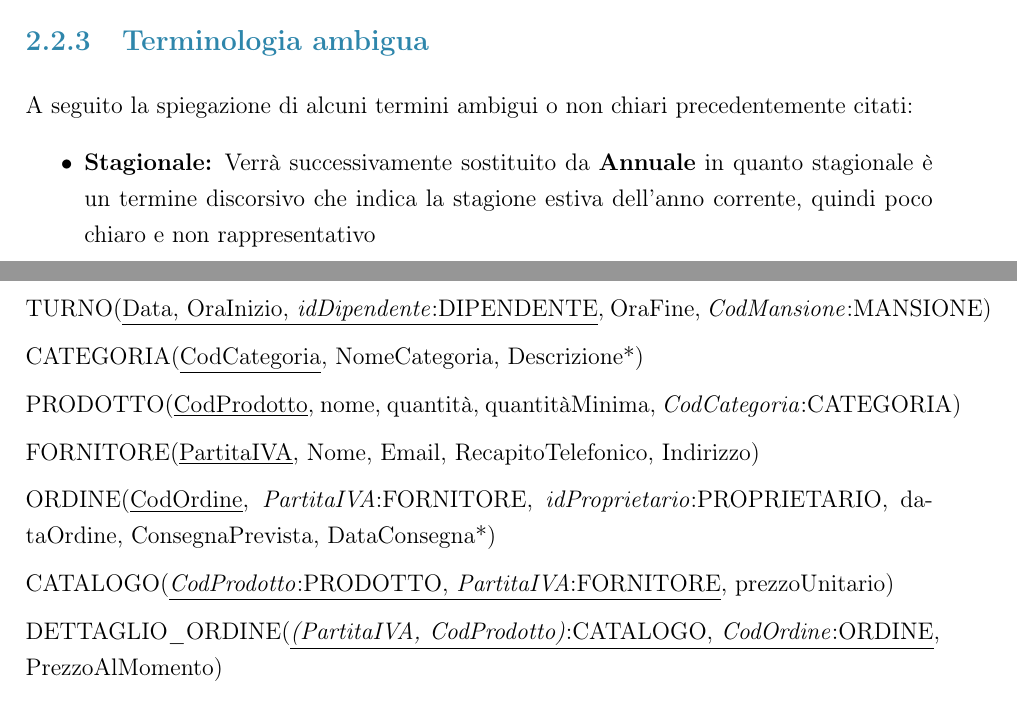
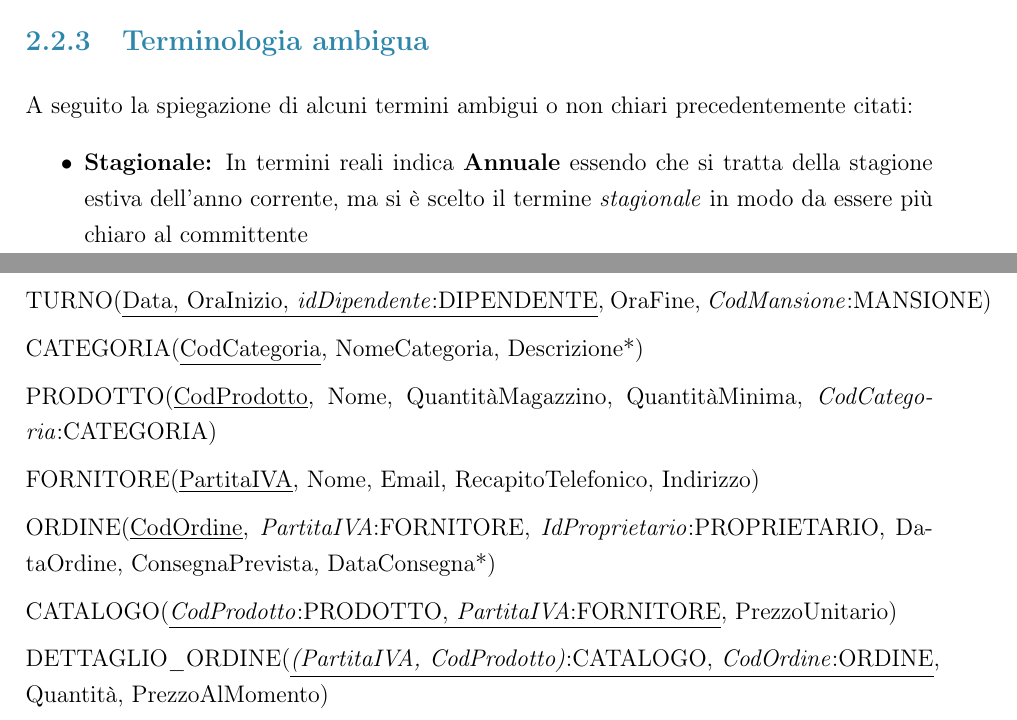
Before and after one commit to Svegog/BasiDiDati2026, a LaTeX document (relazioneDB/Gruppo3040_Relazione.tex, which reads relazioneDB/capitoli/02_analisi_requisiti.tex, relazioneDB/capitoli/04_progettazione_logica.tex): two parts of pages 9 and 31 of 46, joined at a grey line, cut so that both start at the same text. Compiled offline with pdfLaTeX.

Commit message:
Correzione logica

```diff
--- a/relazioneDB/capitoli/02_analisi_requisiti.tex
+++ b/relazioneDB/capitoli/02_analisi_requisiti.tex
@@ -92,9 +92,9 @@ forma di acquisto di un servizio, ma sono intrinsecamente diverse:
 
 A seguito la spiegazione di alcuni termini ambigui o non chiari precedentemente citati:
 \begin{itemize}
-    \item \textbf{Stagionale:} Verrà successivamente sostituito da \textbf{Annuale}
-    in quanto stagionale è un termine discorsivo che indica la stagione estiva dell'anno corrente,
-    quindi poco chiaro e non rappresentativo
+    \item \textbf{Stagionale:} In termini reali indica \textbf{Annuale} essendo che si tratta della stagione
+    estiva dell'anno corrente, ma si è scelto il termine \textit{stagionale} in modo da essere più chiaro
+    al committente
     \item \textbf{Ombrellone:} Anche se il concetto è chiaro, in un'ottica di uno stabilimento balneare
     è importante specificare che la \textit{configurazione standard} del `pacchetto' ombrellone è data
     dall'ombrellone con due lettini, ogni aggiunta richiesta dal cliente (visto la rarità della richiesta)
--- a/relazioneDB/capitoli/04_progettazione_logica.tex
+++ b/relazioneDB/capitoli/04_progettazione_logica.tex
@@ -642,16 +643,15 @@ TURNO(\chiave{Data, OraInizio, \chiaveest{idDipendente}:DIPENDENTE}, OraFine, \c
 
 CATEGORIA(\chiave{CodCategoria}, NomeCategoria, Descrizione*)
 
-PRODOTTO(\chiave{CodProdotto}, nome, quantità, quantitàMinima, \chiaveest{CodCategoria}:CATEGORIA)
+PRODOTTO(\chiave{CodProdotto}, Nome, QuantitàMagazzino, QuantitàMinima, \chiaveest{CodCategoria}:CATEGORIA)
 
 FORNITORE(\chiave{PartitaIVA}, Nome, Email, RecapitoTelefonico, Indirizzo)
 
-ORDINE(\chiave{CodOrdine}, \chiaveest{PartitaIVA}:FORNITORE, \chiaveest{idProprietario}:PROPRIETARIO, dataOrdine, ConsegnaPrevista, DataConsegna*)
+ORDINE(\chiave{CodOrdine}, \chiaveest{PartitaIVA}:FORNITORE, \chiaveest{IdProprietario}:PROPRIETARIO, DataOrdine, ConsegnaPrevista, DataConsegna*)
 
-CATALOGO(\chiave{\chiaveest{CodProdotto}:PRODOTTO, \chiaveest{PartitaIVA}:FORNITORE}, prezzoUnitario)
+CATALOGO(\chiave{\chiaveest{CodProdotto}:PRODOTTO, \chiaveest{PartitaIVA}:FORNITORE}, PrezzoUnitario)
 
-DETTAGLIO\_ORDINE(\chiave{\chiaveest{(PartitaIVA, CodProdotto)}:CATALOGO, \chiaveest{CodOrdine}:ORDINE}, PrezzoAlMomento)
-
+DETTAGLIO\_ORDINE(\chiave{\chiaveest{(PartitaIVA, CodProdotto)}:CATALOGO, \chiaveest{CodOrdine}:ORDINE}, Quantità, PrezzoAlMomento)
 
 % -- 4.7 Schema relazionale finale ---------------------------
 \section{Schema relazionale finale}
```
Also changed, not shown: relazioneDB/capitoli/02_analisi_requisiti.tex (4 more changed lines), relazioneDB/capitoli/04_progettazione_logica.tex (13 more changed lines).
